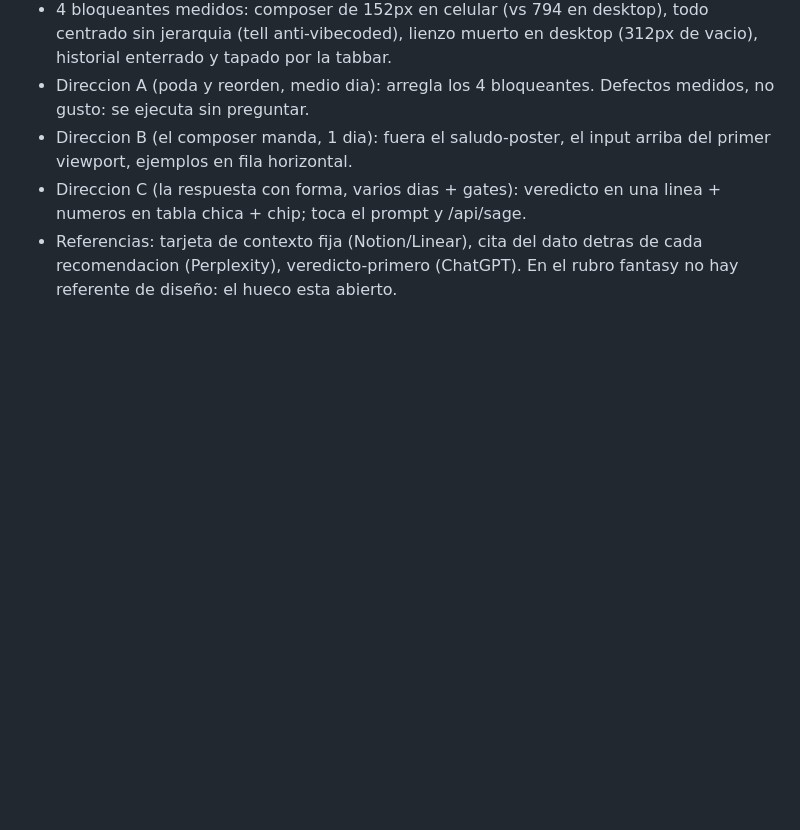
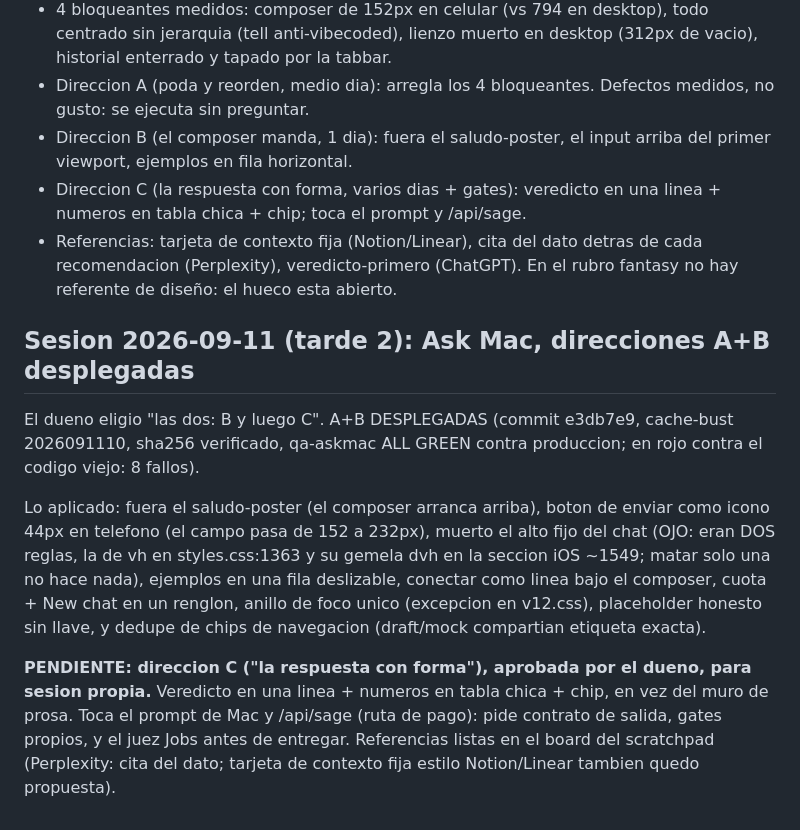
Before and after one commit to alanwolco-cell/Trademind-App, a Markdown page: CLAUDE.md, the part around the change. Drawn GitHub-style; blank space fills up the shorter version.

Commit message:
CLAUDE.md: Ask Mac A+B desplegadas, C queda para sesion propia
Co-Authored-By: Claude Fable 5 <noreply@anthropic.com>
Claude-Session: https://claude.ai/code/session_012xuFRHxGcK21P5HSUc7qnt

```diff
--- a/CLAUDE.md
+++ b/CLAUDE.md
@@ -2220,3 +2220,25 @@ decision del dueno.** Reportes completos en el scratchpad de la sesion
 - Referencias: tarjeta de contexto fija (Notion/Linear), cita del dato
   detras de cada recomendacion (Perplexity), veredicto-primero (ChatGPT).
   En el rubro fantasy no hay referente de diseño: el hueco esta abierto.
+
+## Sesion 2026-09-11 (tarde 2): Ask Mac, direcciones A+B desplegadas
+
+El dueno eligio "las dos: B y luego C". A+B DESPLEGADAS (commit e3db7e9,
+cache-bust 2026091110, sha256 verificado, qa-askmac ALL GREEN contra
+produccion; en rojo contra el codigo viejo: 8 fallos).
+
+Lo aplicado: fuera el saludo-poster (el composer arranca arriba), boton de
+enviar como icono 44px en telefono (el campo pasa de 152 a 232px), muerto el
+alto fijo del chat (OJO: eran DOS reglas, la de vh en styles.css:1363 y su
+gemela dvh en la seccion iOS ~1549; matar solo una no hace nada), ejemplos en
+una fila deslizable, conectar como linea bajo el composer, cuota + New chat
+en un renglon, anillo de foco unico (excepcion en v12.css), placeholder
+honesto sin llave, y dedupe de chips de navegacion (draft/mock compartian
+etiqueta exacta).
+
+**PENDIENTE: direccion C ("la respuesta con forma"), aprobada por el dueno,
+para sesion propia.** Veredicto en una linea + numeros en tabla chica + chip,
+en vez del muro de prosa. Toca el prompt de Mac y /api/sage (ruta de pago):
+pide contrato de salida, gates propios, y el juez Jobs antes de entregar.
+Referencias listas en el board del scratchpad (Perplexity: cita del dato;
+tarjeta de contexto fija estilo Notion/Linear tambien quedo propuesta).
```
